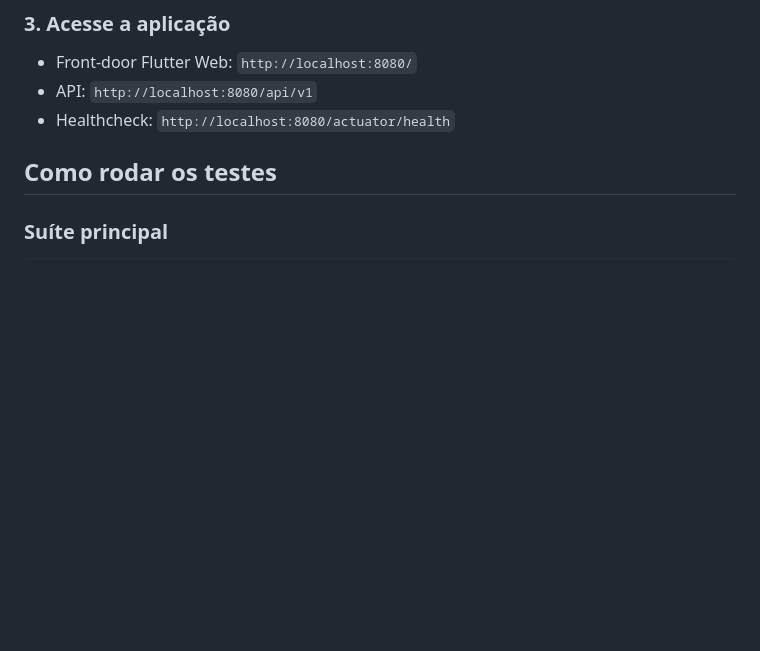
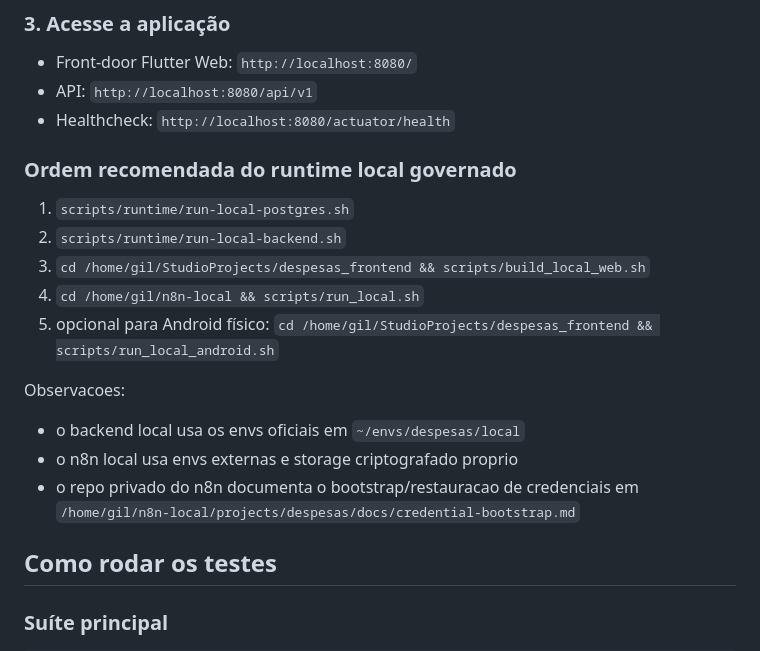
Before and after one commit to GilRossi/despesas, a Markdown page: README.md, the part around the change. Rendered like a GitHub page; blank space fills up the shorter version.

Commit message:
docs(runtime): document governed local stack order

```diff
--- a/README.md
+++ b/README.md
@@ -137,6 +137,20 @@ scripts/runtime/run-local-backend.sh
 - Front-door Flutter Web: `http://localhost:8080/`
 - API: `http://localhost:8080/api/v1`
 - Healthcheck: `http://localhost:8080/actuator/health`
+
+### Ordem recomendada do runtime local governado
+
+1. `scripts/runtime/run-local-postgres.sh`
+2. `scripts/runtime/run-local-backend.sh`
+3. `cd /home/gil/StudioProjects/despesas_frontend && scripts/build_local_web.sh`
+4. `cd /home/gil/n8n-local && scripts/run_local.sh`
+5. opcional para Android físico: `cd /home/gil/StudioProjects/despesas_frontend && scripts/run_local_android.sh`
+
+Observacoes:
+
+- o backend local usa os envs oficiais em `~/envs/despesas/local`
+- o n8n local usa envs externas e storage criptografado proprio
+- o repo privado do n8n documenta o bootstrap/restauracao de credenciais em `/home/gil/n8n-local/projects/despesas/docs/credential-bootstrap.md`
 
 ## Como rodar os testes
 
```
